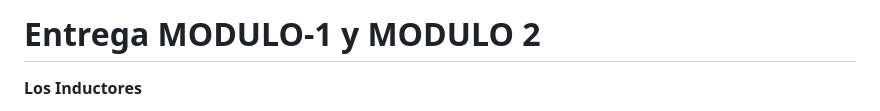
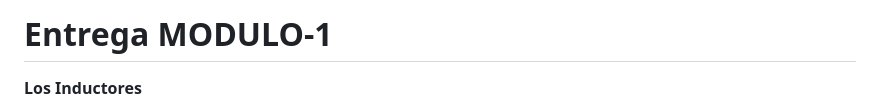
Before and after one commit to Caetana01/MODULO-1, a Markdown page: README.md, the part around one of its changes. Rendered like a GitHub page.

Commit message:
Update README to reflect MODULO-1 only
Removed MODULO 2 from the title and updated the student details section.

```diff
--- a/README.md
+++ b/README.md
@@ -1,4 +1,4 @@
-# Entrega MODULO-1 y MODULO 2
+# Entrega MODULO-1
 **Los Inductores**
 
 <p align="center">
```
Also changed, not shown: other parts of README.md (+3 -3 lines).
